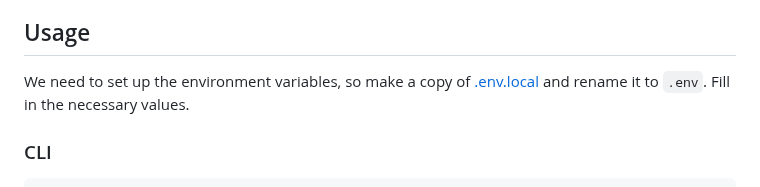
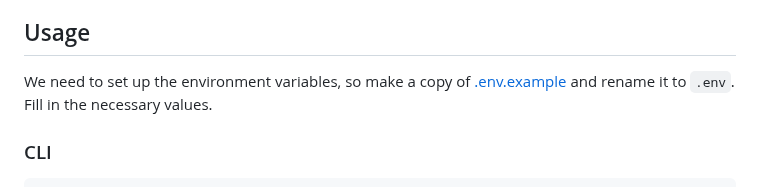
Before and after one commit to clovisphere/lucy, a Markdown page: README.md, the part around the change. GitHub-like rendering.

Commit message:
Fix: .env.example instead of .env.local

```diff
--- a/README.md
+++ b/README.md
@@ -34,7 +34,7 @@ Nice to have 😊
 
 ## Usage
 
-We need to set up the environment variables, so make a copy of [.env.local](./.env.local)
+We need to set up the environment variables, so make a copy of [.env.example](./.env.example)
 and rename it to `.env`. Fill in the necessary values.
 
 ### CLI
```
